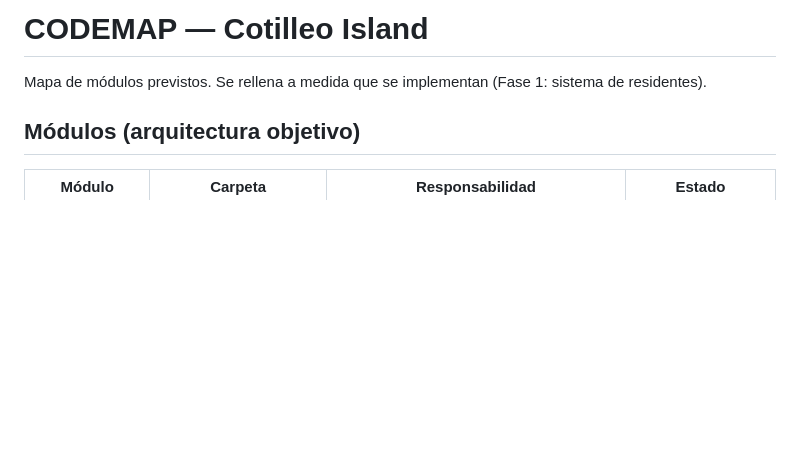
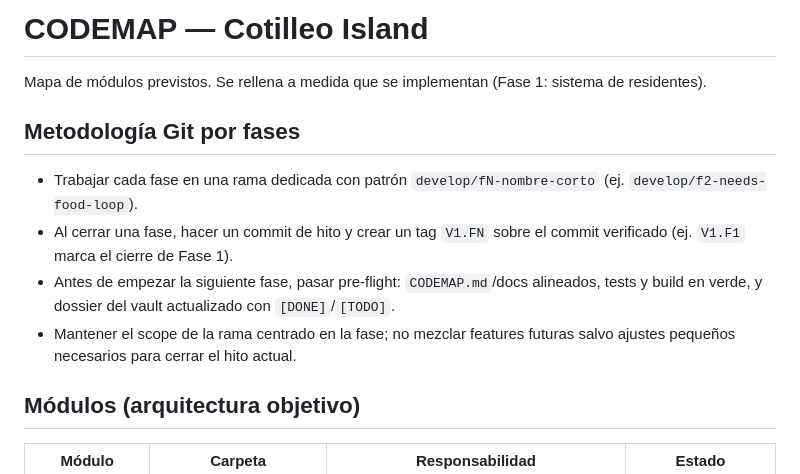
Before and after one commit to websolutionsrc/cotilleoIsland, a Markdown page: CODEMAP.md, the part around the change. GitHub-like rendering; blank space fills up the shorter version.

Commit message:
Documentar metodologia git por fases

```diff
--- a/CODEMAP.md
+++ b/CODEMAP.md
@@ -1,6 +1,16 @@
 # CODEMAP — Cotilleo Island
 
 Mapa de módulos previstos. Se rellena a medida que se implementan (Fase 1: sistema de residentes).
+
+## Metodología Git por fases
+- Trabajar cada fase en una rama dedicada con patrón `develop/fN-nombre-corto`
+  (ej. `develop/f2-needs-food-loop`).
+- Al cerrar una fase, hacer un commit de hito y crear un tag `V1.FN` sobre el commit
+  verificado (ej. `V1.F1` marca el cierre de Fase 1).
+- Antes de empezar la siguiente fase, pasar pre-flight: `CODEMAP.md`/docs alineados,
+  tests y build en verde, y dossier del vault actualizado con `[DONE]`/`[TODO]`.
+- Mantener el scope de la rama centrado en la fase; no mezclar features futuras salvo
+  ajustes pequeños necesarios para cerrar el hito actual.
 
 ## Módulos (arquitectura objetivo)
 | Módulo | Carpeta | Responsabilidad | Estado |
```
